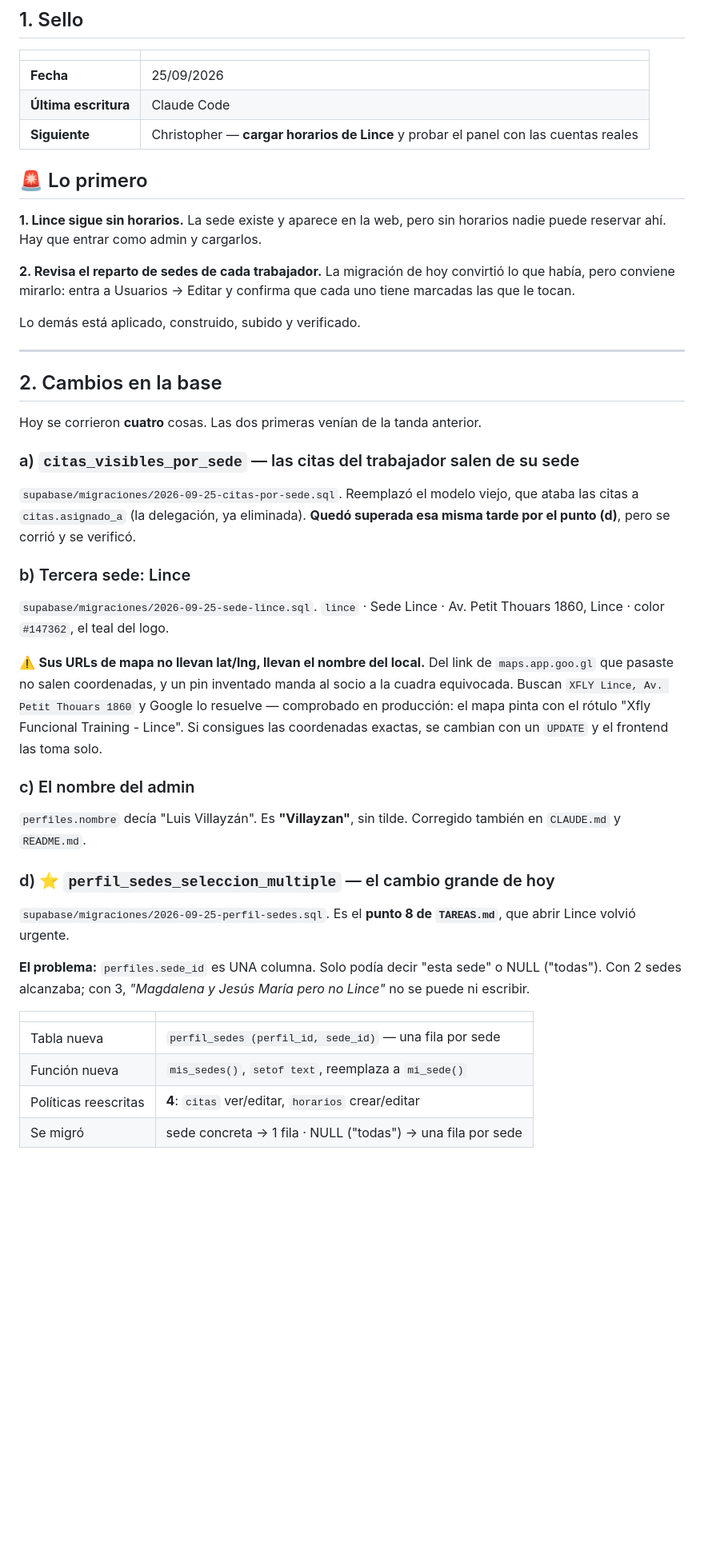
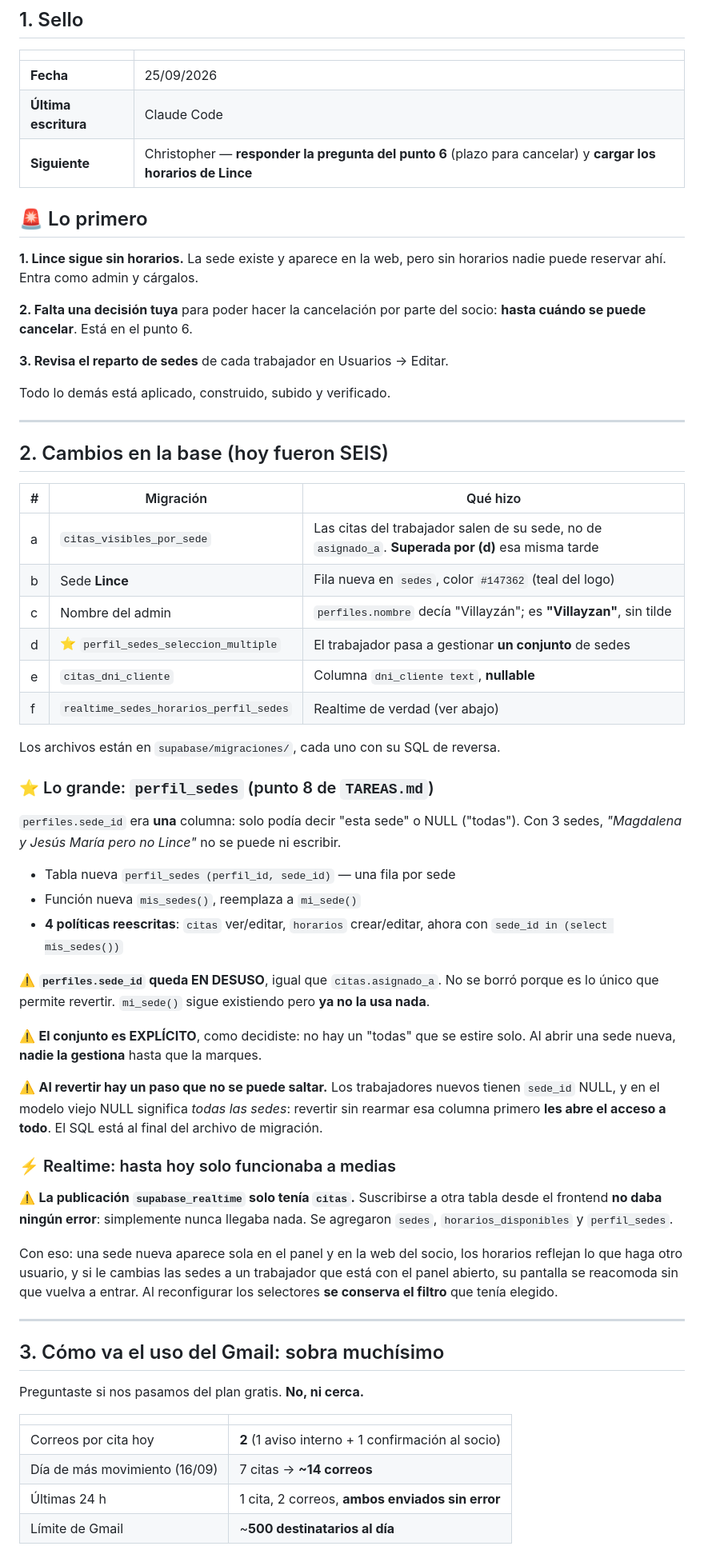
Before and after one commit to BioFitNutrition/Sistemas-de-Citas-BioFit, a Markdown page: ESTADO.md, the part around one of its changes. Shown at 80% size. Drawn GitHub-style; blank space fills up the shorter version.

Commit message:
Regenera ESTADO.md: seis migraciones, uso del Gmail y lo que falta decidir
Co-Authored-By: Claude Opus 5 <noreply@anthropic.com>

```diff
--- a/ESTADO.md
+++ b/ESTADO.md
@@ -15,62 +15,80 @@
 |---|---|
 | **Fecha** | 25/09/2026 |
 | **Última escritura** | Claude Code |
-| **Siguiente** | Christopher — **cargar horarios de Lince** y probar el panel con las cuentas reales |
+| **Siguiente** | Christopher — **responder la pregunta del punto 6** (plazo para cancelar) y **cargar los horarios de Lince** |
 
 ## 🚨 Lo primero
 
 **1. Lince sigue sin horarios.** La sede existe y aparece en la web, pero sin
-horarios nadie puede reservar ahí. Hay que entrar como admin y cargarlos.
+horarios nadie puede reservar ahí. Entra como admin y cárgalos.
 
-**2. Revisa el reparto de sedes de cada trabajador.** La migración de hoy
-convirtió lo que había, pero conviene mirarlo: entra a Usuarios → Editar y
-confirma que cada uno tiene marcadas las que le tocan.
+**2. Falta una decisión tuya** para poder hacer la cancelación por parte del
+socio: **hasta cuándo se puede cancelar**. Está en el punto 6.
 
-Lo demás está aplicado, construido, subido y verificado.
+**3. Revisa el reparto de sedes** de cada trabajador en Usuarios → Editar.
+
+Todo lo demás está aplicado, construido, subido y verificado.
 
 ---
 
-## 2. Cambios en la base
+## 2. Cambios en la base (hoy fueron SEIS)
 
-Hoy se corrieron **cuatro** cosas. Las dos primeras venían de la tanda anterior.
+| # | Migración | Qué hizo |
+|---|---|---|
+| a | `citas_visibles_por_sede` | Las citas del trabajador salen de su sede, no de `asignado_a`. **Superada por (d)** esa misma tarde |
+| b | Sede **Lince** | Fila nueva en `sedes`, color `#147362` (teal del logo) |
+| c | Nombre del admin | `perfiles.nombre` decía "Villayzán"; es **"Villayzan"**, sin tilde |
+| d | ⭐ `perfil_sedes_seleccion_multiple` | El trabajador pasa a gestionar **un conjunto** de sedes |
+| e | `citas_dni_cliente` | Columna `dni_cliente text`, **nullable** |
+| f | `realtime_sedes_horarios_perfil_sedes` | Realtime de verdad (ver abajo) |
 
-### a) `citas_visibles_por_sede` — las citas del trabajador salen de su sede
+Los archivos están en `supabase/migraciones/`, cada uno con su SQL de reversa.
 
-`supabase/migraciones/2026-09-25-citas-por-sede.sql`. Reemplazó el modelo viejo,
-que ataba las citas a `citas.asignado_a` (la delegación, ya eliminada).
-**Quedó superada esa misma tarde por el punto (d)**, pero se corrió y se verificó.
+### ⭐ Lo grande: `perfil_sedes` (punto 8 de `TAREAS.md`)
 
-### b) Tercera sede: Lince
+`perfiles.sede_id` era **una** columna: solo podía decir "esta sede" o NULL
+("todas"). Con 3 sedes, *"Magdalena y Jesús María pero no Lince"* no se puede ni
+escribir.
 
-`supabase/migraciones/2026-09-25-sede-lince.sql`.
-`lince` · Sede Lince · Av. Petit Thouars 1860, Lince · color `#147362`, el teal
-del logo.
+- Tabla nueva `perfil_sedes (perfil_id, sede_id)` — una fila por sede
+- Función nueva `mis_sedes()`, reemplaza a `mi_sede()`
+- **4 políticas reescritas**: `citas` ver/editar, `horarios` crear/editar, ahora
+  con `sede_id in (select mis_sedes())`
 
-⚠️ **Sus URLs de mapa no llevan lat/lng, llevan el nombre del local.** Del link
-de `maps.app.goo.gl` que pasaste no salen coordenadas, y un pin inventado manda
-al socio a la cuadra equivocada. Buscan `XFLY Lince, Av. Petit Thouars 1860` y
-Google lo resuelve — comprobado en producción: el mapa pinta con el rótulo
-"Xfly Funcional Training - Lince". Si consigues las coordenadas exactas, se
-cambian con un `UPDATE` y el frontend las toma solo.
+⚠️ **`perfiles.sede_id` queda EN DESUSO**, igual que `citas.asignado_a`. No se
+borró porque es lo único que permite revertir. `mi_sede()` sigue existiendo pero
+**ya no la usa nada**.
 
-### c) El nombre del admin
+⚠️ **El conjunto es EXPLÍCITO**, como decidiste: no hay un "todas" que se estire
+solo. Al abrir una sede nueva, **nadie la gestiona** hasta que la marques.
 
-`perfiles.nombre` decía "Luis Villayzán". Es **"Villayzan"**, sin tilde.
-Corregido también en `CLAUDE.md` y `README.md`.
+⚠️ **Al revertir hay un paso que no se puede saltar.** Los trabajadores nuevos
+tienen `sede_id` NULL, y en el modelo viejo NULL significa *todas las sedes*:
+revertir sin rearmar esa columna primero **les abre el acceso a todo**. El SQL
+está al final del archivo de migración.
 
-### d) ⭐ `perfil_sedes_seleccion_multiple` — el cambio grande de hoy
+### ⚡ Realtime: hasta hoy solo funcionaba a medias
 
-`supabase/migraciones/2026-09-25-perfil-sedes.sql`. Es el **punto 8 de
-`TAREAS.md`**, que abrir Lince volvió urgente.
+⚠️ **La publicación `supabase_realtime` solo tenía `citas`.** Suscribirse a otra
+tabla desde el frontend **no daba ningún error**: simplemente nunca llegaba nada.
+Se agregaron `sedes`, `horarios_disponibles` y `perfil_sedes`.
 
-**El problema:** `perfiles.sede_id` es UNA columna. Solo podía decir "esta sede"
-o NULL ("todas"). Con 2 sedes alcanzaba; con 3, *"Magdalena y Jesús María pero
-no Lince"* no se puede ni escribir.
+Con eso: una sede nueva aparece sola en el panel y en la web del socio, los
+horarios reflejan lo que haga otro usuario, y si le cambias las sedes a un
+trabajador que está con el panel abierto, su pantalla se reacomoda sin que
+vuelva a entrar. Al reconfigurar los selectores **se conserva el filtro** que
+tenía elegido.
+
+---
+
+## 3. Cómo va el uso del Gmail: sobra muchísimo
+
+Preguntaste si nos pasamos del plan gratis. **No, ni cerca.**
 
 | | |
 |---|---|
-| Tabla nueva | `perfil_sedes (perfil_id, sede_id)` — una fila por sede |
-| Función nueva | `mis_sedes()`, `setof text`, reemplaza a `mi_sede()` |
-| Políticas reescritas | **4**: `citas` ver/editar, `horarios` crear/editar |
-| Se migró | sede concreta → 1 fila · NULL ("todas") → una fila por sede |
+| Correos por cita hoy | **2** (1 aviso interno + 1 confirmación al socio) |
+| Día de más movimiento (16/09) | 7 citas → **~14 correos** |
+| Últimas 24 h | 1 cita, 2 correos, **ambos enviados sin error** |
+| Límite de Gmail | ~**500 destinatarios al día** |
 
```
Also changed, not shown: other parts of ESTADO.md (+163 -137 lines).
